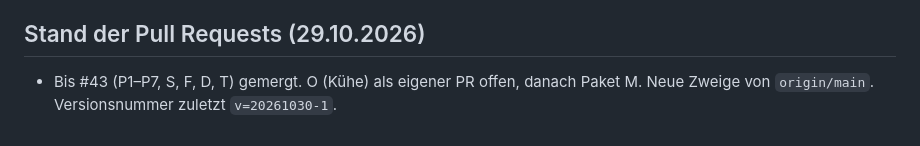
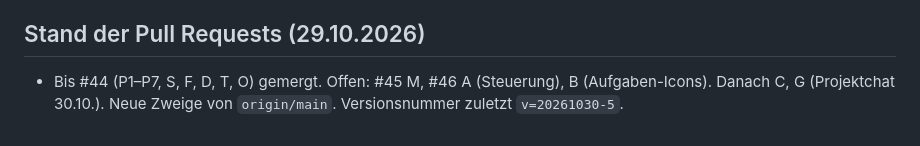
Before and after one commit to joelcode3/schweisskurs-simulator, a Markdown page: CLAUDE.md, the part around the change. GitHub-like rendering.

```diff
--- a/CLAUDE.md
+++ b/CLAUDE.md
@@ -72,4 +72,4 @@
 - KI-Stimmklon ist in dieser Umgebung nicht möglich (huggingface.co gesperrt). Stimmproben nie ins Repo (öffentlich).
 
 ## Stand der Pull Requests (29.10.2026)
-- Bis #43 (P1–P7, S, F, D, T) gemergt. O (Kühe) als eigener PR offen, danach Paket M. Neue Zweige von `origin/main`. Versionsnummer zuletzt `v=20261030-1`.
+- Bis #44 (P1–P7, S, F, D, T, O) gemergt. Offen: #45 M, #46 A (Steuerung), B (Aufgaben-Icons). Danach C, G (Projektchat 30.10.). Neue Zweige von `origin/main`. Versionsnummer zuletzt `v=20261030-5`.
```
Also changed, not shown: docs/details.md (+6 -0 lines).
